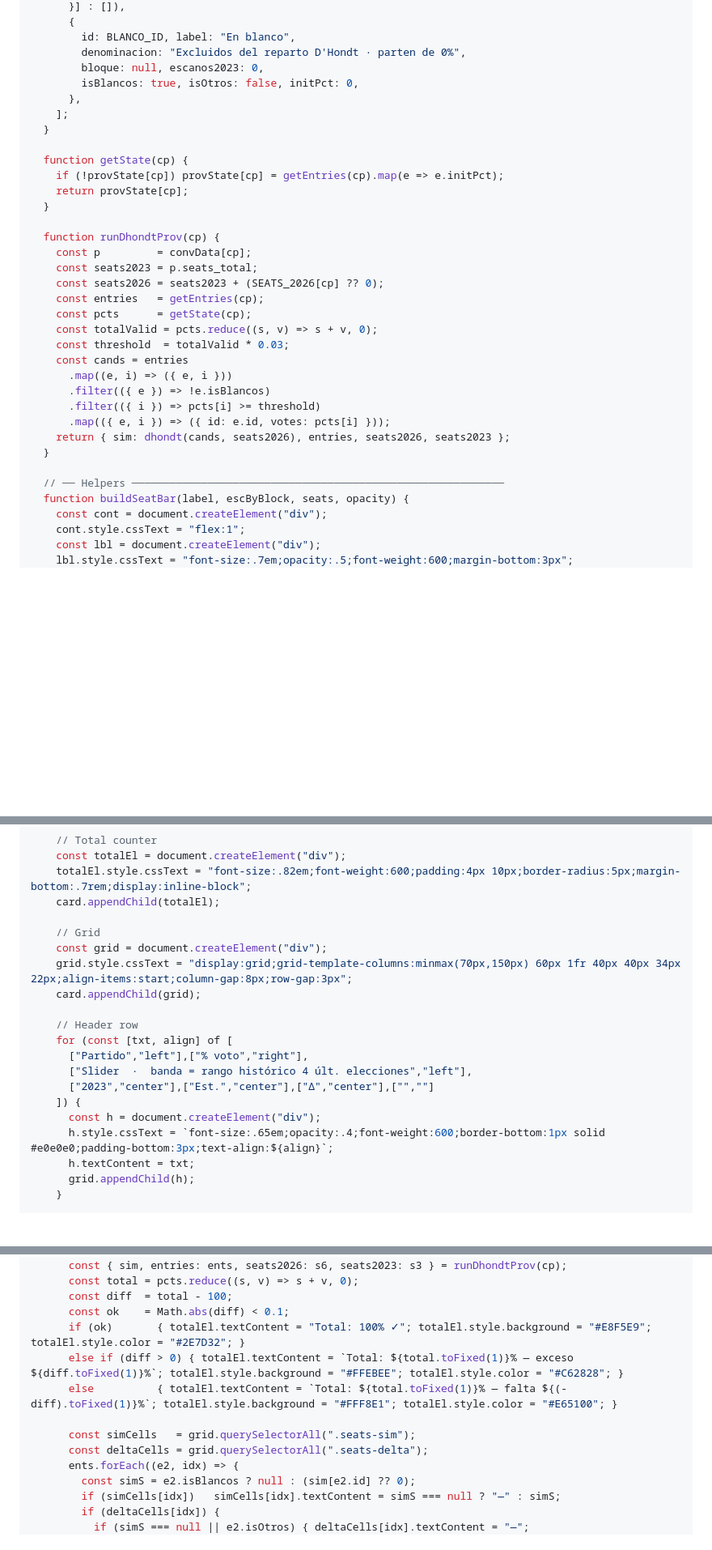
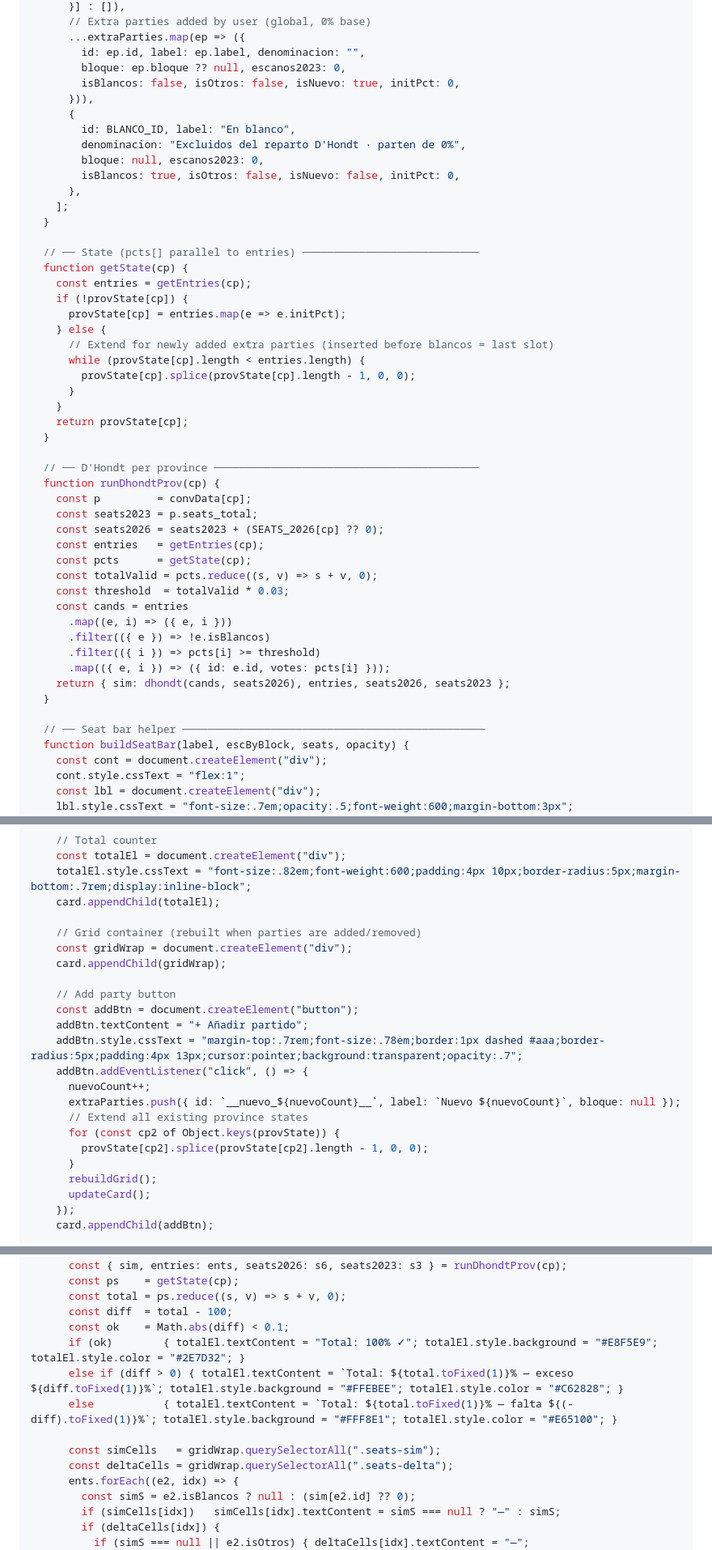
Before and after one commit to parrafernandezrodrigo-max/mapa_electoral_spain, a Markdown page: frontend/src/estimador.md, 3 parts joined by grey strips. Shown at 81% size. Drawn GitHub-style; blank space fills up the shorter version.

```diff
--- a/frontend/src/estimador.md
+++ b/frontend/src/estimador.md
@@ -98,18 +145,34 @@ const mainEl = (() => {
       }] : []),
+      // Extra parties added by user (global, 0% base)
+      ...extraParties.map(ep => ({
+        id: ep.id, label: ep.label, denominacion: "",
+        bloque: ep.bloque ?? null, escanos2023: 0,
+        isBlancos: false, isOtros: false, isNuevo: true, initPct: 0,
+      })),
       {
         id: BLANCO_ID, label: "En blanco",
         denominacion: "Excluidos del reparto D'Hondt · parten de 0%",
         bloque: null, escanos2023: 0,
-        isBlancos: true, isOtros: false, initPct: 0,
+        isBlancos: true, isOtros: false, isNuevo: false, initPct: 0,
       },
     ];
   }
 
+  // ── State (pcts[] parallel to entries) ────────────────────────────
   function getState(cp) {
-    if (!provState[cp]) provState[cp] = getEntries(cp).map(e => e.initPct);
+    const entries = getEntries(cp);
+    if (!provState[cp]) {
+      provState[cp] = entries.map(e => e.initPct);
+    } else {
+      // Extend for newly added extra parties (inserted before blancos = last slot)
+      while (provState[cp].length < entries.length) {
+        provState[cp].splice(provState[cp].length - 1, 0, 0);
+      }
+    }
     return provState[cp];
   }
 
+  // ── D'Hondt per province ──────────────────────────────────────────
   function runDhondtProv(cp) {
     const p         = convData[cp];
     const seats2023 = p.seats_total;
@@ -126,7 +189,7 @@ const mainEl = (() => {
     return { sim: dhondt(cands, seats2026), entries, seats2026, seats2023 };
   }
 
-  // ── Helpers ───────────────────────────────────────────────────────────
+  // ── Seat bar helper ────────────────────────────────────────────────
   function buildSeatBar(label, escByBlock, seats, opacity) {
     const cont = document.createElement("div");
     cont.style.cssText = "flex:1";
@@ -250,20 +313,23 @@ const mainEl = (() => {
     totalEl.style.cssText = "font-size:.82em;font-weight:600;padding:4px 10px;border-radius:5px;margin-bottom:.7rem;display:inline-block";
     card.appendChild(totalEl);
 
-    // Grid
-    const grid = document.createElement("div");
-    grid.style.cssText = "display:grid;grid-template-columns:minmax(70px,150px) 60px 1fr 40px 40px 34px 22px;align-items:start;column-gap:8px;row-gap:3px";
-    card.appendChild(grid);
+    // Grid container (rebuilt when parties are added/removed)
+    const gridWrap = document.createElement("div");
+    card.appendChild(gridWrap);
 
-    // Header row
-    for (const [txt, align] of [
-      ["Partido","left"],["% voto","right"],
-      ["Slider  ·  banda = rango histórico 4 últ. elecciones","left"],
-      ["2023","center"],["Est.","center"],["Δ","center"],["",""]
-    ]) {
-      const h = document.createElement("div");
-      h.style.cssText = `font-size:.65em;opacity:.4;font-weight:600;border-bottom:1px solid #e0e0e0;padding-bottom:3px;text-align:${align}`;
-      h.textContent = txt;
-      grid.appendChild(h);
-    }
+    // Add party button
+    const addBtn = document.createElement("button");
+    addBtn.textContent = "+ Añadir partido";
+    addBtn.style.cssText = "margin-top:.7rem;font-size:.78em;border:1px dashed #aaa;border-radius:5px;padding:4px 13px;cursor:pointer;background:transparent;opacity:.7";
+    addBtn.addEventListener("click", () => {
+      nuevoCount++;
+      extraParties.push({ id: `__nuevo_${nuevoCount}__`, label: `Nuevo ${nuevoCount}`, bloque: null });
+      // Extend all existing province states
+      for (const cp2 of Object.keys(provState)) {
+        provState[cp2].splice(provState[cp2].length - 1, 0, 0);
+      }
+      rebuildGrid();
+      updateCard();
+    });
+    card.appendChild(addBtn);
 
@@ -427,14 +532,15 @@ const mainEl = (() => {
     function updateCard() {
       const { sim, entries: ents, seats2026: s6, seats2023: s3 } = runDhondtProv(cp);
-      const total = pcts.reduce((s, v) => s + v, 0);
+      const ps    = getState(cp);
+      const total = ps.reduce((s, v) => s + v, 0);
       const diff  = total - 100;
       const ok    = Math.abs(diff) < 0.1;
-      if (ok)       { totalEl.textContent = "Total: 100% ✓"; totalEl.style.background = "#E8F5E9"; totalEl.style.color = "#2E7D32"; }
+      if (ok)        { totalEl.textContent = "Total: 100% ✓"; totalEl.style.background = "#E8F5E9"; totalEl.style.color = "#2E7D32"; }
       else if (diff > 0) { totalEl.textContent = `Total: ${total.toFixed(1)}% — exceso ${diff.toFixed(1)}%`; totalEl.style.background = "#FFEBEE"; totalEl.style.color = "#C62828"; }
-      else          { totalEl.textContent = `Total: ${total.toFixed(1)}% — falta ${(-diff).toFixed(1)}%`; totalEl.style.background = "#FFF8E1"; totalEl.style.color = "#E65100"; }
+      else           { totalEl.textContent = `Total: ${total.toFixed(1)}% — falta ${(-diff).toFixed(1)}%`; totalEl.style.background = "#FFF8E1"; totalEl.style.color = "#E65100"; }
 
-      const simCells   = grid.querySelectorAll(".seats-sim");
-      const deltaCells = grid.querySelectorAll(".seats-delta");
+      const simCells   = gridWrap.querySelectorAll(".seats-sim");
+      const deltaCells = gridWrap.querySelectorAll(".seats-delta");
       ents.forEach((e2, idx) => {
         const simS = e2.isBlancos ? null : (sim[e2.id] ?? 0);
         if (simCells[idx])   simCells[idx].textContent = simS === null ? "—" : simS;
```
Also changed, not shown: other parts of frontend/src/estimador.md (+233 -160 lines).
